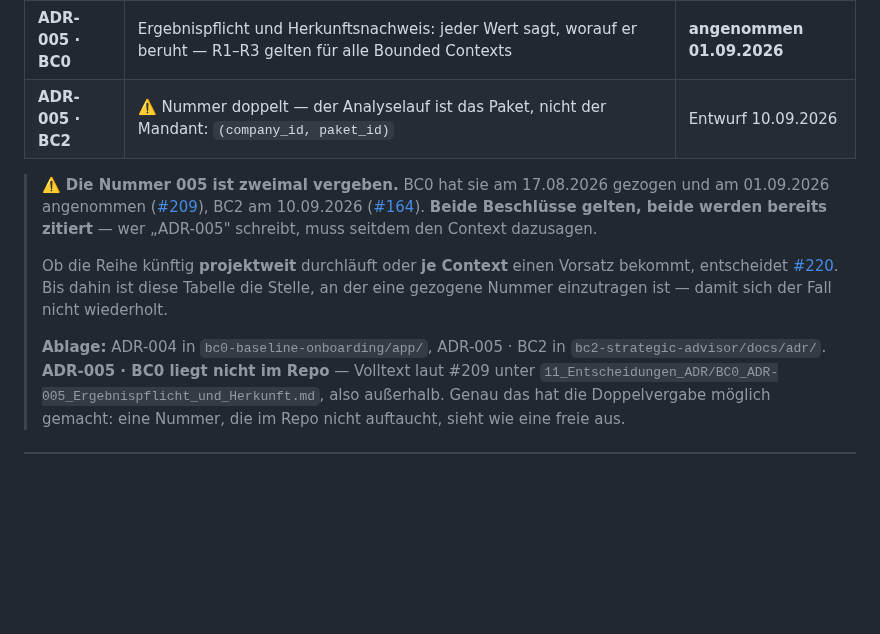
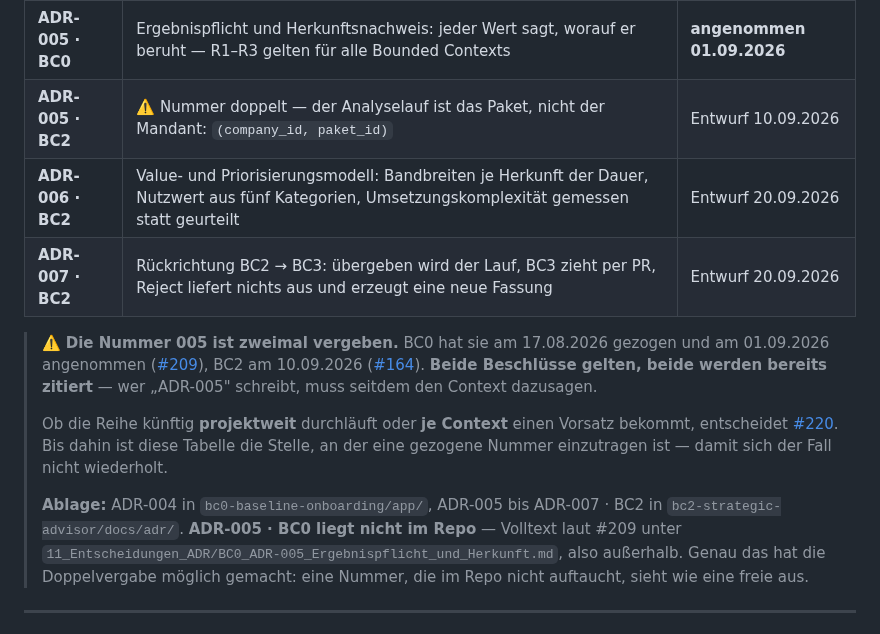
Before and after one commit to pg-coe-kmu/coe-factory, a Markdown page: bc0-baseline-onboarding/README.md, the part around the change. Drawn GitHub-style; blank space fills up the shorter version.

Commit message:
BC0-README: ADR-006 und ADR-007 · BC2 ins Register eingetragen
Die Regel steht seit #197 direkt unter der Tabelle: Nummern laufen projektweit
durch, Dateien liegen beim jeweiligen Context, und die Tabelle ist die Stelle,
an der eine gezogene Nummer einzutragen ist. BC2 hat mit #166 die 006 und mit
#188 die 007 gezogen; beide liegen seit heute auf main
(bc2-strategic-advisor/docs/adr/), eingetragen waren sie nirgends.

Genau diese Luecke hat die Doppelvergabe der 005 ermoeglicht -- eine Nummer,
die im Register nicht auftaucht, sieht fuer den naechsten Context wie eine
freie aus. Beide als Entwurf gefuehrt, weil die ADR-Dateien selbst diesen
Status tragen.

Die Grundsatzfrage aus #220 -- projektweite Reihe oder Vorsatz je Context --
bleibt davon unberuehrt und offen.

Co-Authored-By: Claude Opus 5 (1M context) <noreply@anthropic.com>

```diff
--- a/bc0-baseline-onboarding/README.md
+++ b/bc0-baseline-onboarding/README.md
@@ -160,6 +160,8 @@ Deployment mit Docker Compose und Caddy: siehe `app/DEPLOY.md`. Backup und Wiede
 | **ADR-004** | Identität der Entitäten: IDs fachlich und lesbar, serverseitig vergeben, nie wiederverwendet, gesperrt statt gelöscht, Klarnamen an genau einer Stelle | **angenommen 12.08.2026** |
 | **ADR-005 · BC0** | Ergebnispflicht und Herkunftsnachweis: jeder Wert sagt, worauf er beruht — R1–R3 gelten für alle Bounded Contexts | **angenommen 01.09.2026** |
 | **ADR-005 · BC2** | ⚠️ Nummer doppelt — der Analyselauf ist das Paket, nicht der Mandant: `(company_id, paket_id)` | Entwurf 10.09.2026 |
+| **ADR-006 · BC2** | Value- und Priorisierungsmodell: Bandbreiten je Herkunft der Dauer, Nutzwert aus fünf Kategorien, Umsetzungskomplexität gemessen statt geurteilt | Entwurf 20.09.2026 |
+| **ADR-007 · BC2** | Rückrichtung BC2 → BC3: übergeben wird der Lauf, BC3 zieht per PR, Reject liefert nichts aus und erzeugt eine neue Fassung | Entwurf 20.09.2026 |
 
 > ⚠️ **Die Nummer 005 ist zweimal vergeben.** BC0 hat sie am 17.08.2026 gezogen und am 01.09.2026
 > angenommen ([#209](https://github.com/pg-coe-kmu/coe-factory/issues/209)), BC2 am 10.09.2026
@@ -170,7 +172,7 @@ Deployment mit Docker Compose und Caddy: siehe `app/DEPLOY.md`. Backup und Wiede
 > [#220](https://github.com/pg-coe-kmu/coe-factory/issues/220). Bis dahin ist diese Tabelle die Stelle,
 > an der eine gezogene Nummer einzutragen ist — damit sich der Fall nicht wiederholt.
 >
-> **Ablage:** ADR-004 in `bc0-baseline-onboarding/app/`, ADR-005 · BC2 in
+> **Ablage:** ADR-004 in `bc0-baseline-onboarding/app/`, ADR-005 bis ADR-007 · BC2 in
 > `bc2-strategic-advisor/docs/adr/`. **ADR-005 · BC0 liegt nicht im Repo** — Volltext laut #209 unter
 > `11_Entscheidungen_ADR/BC0_ADR-005_Ergebnispflicht_und_Herkunft.md`, also außerhalb. Genau das hat
 > die Doppelvergabe möglich gemacht: eine Nummer, die im Repo nicht auftaucht, sieht wie eine freie aus.
```
